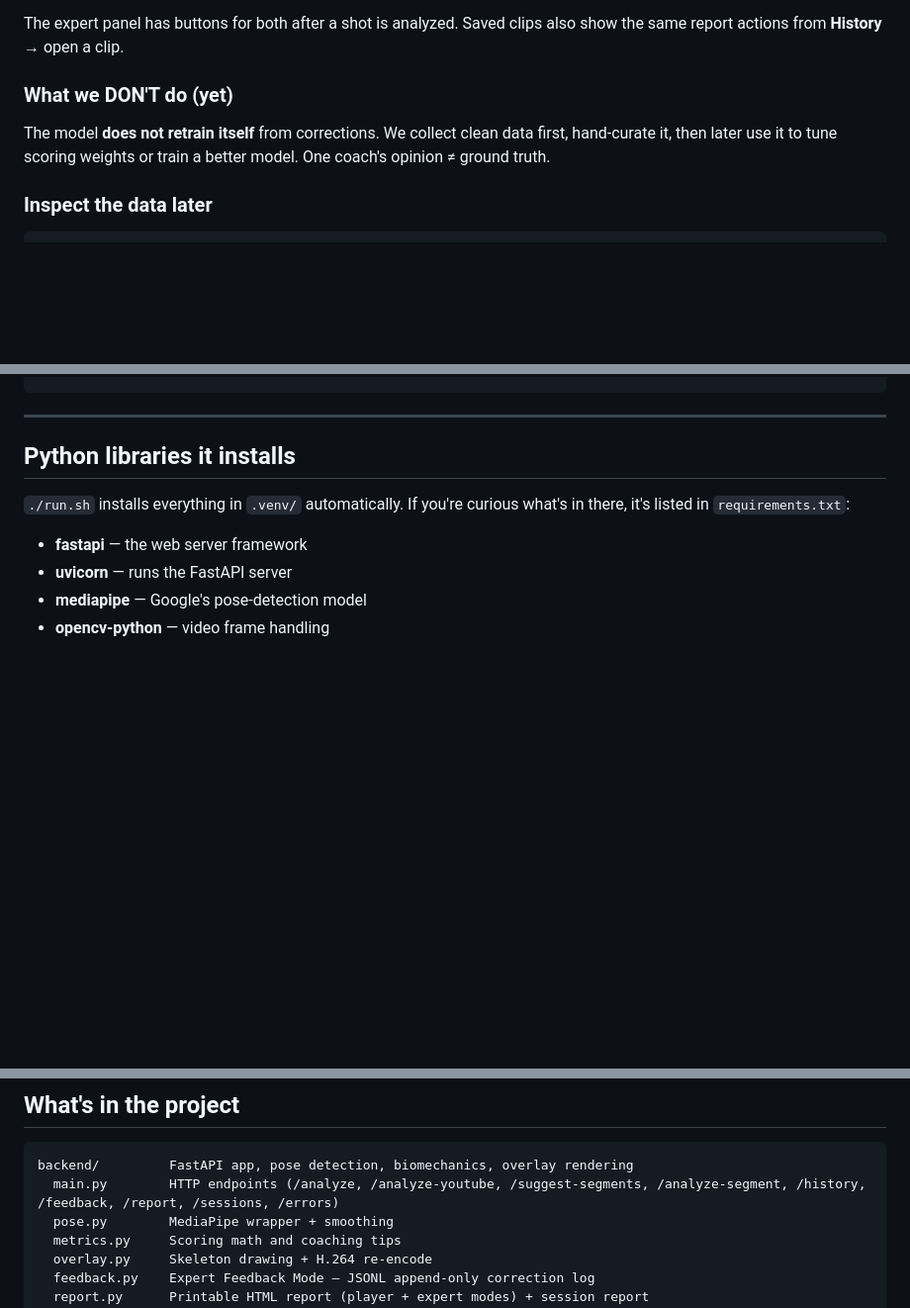
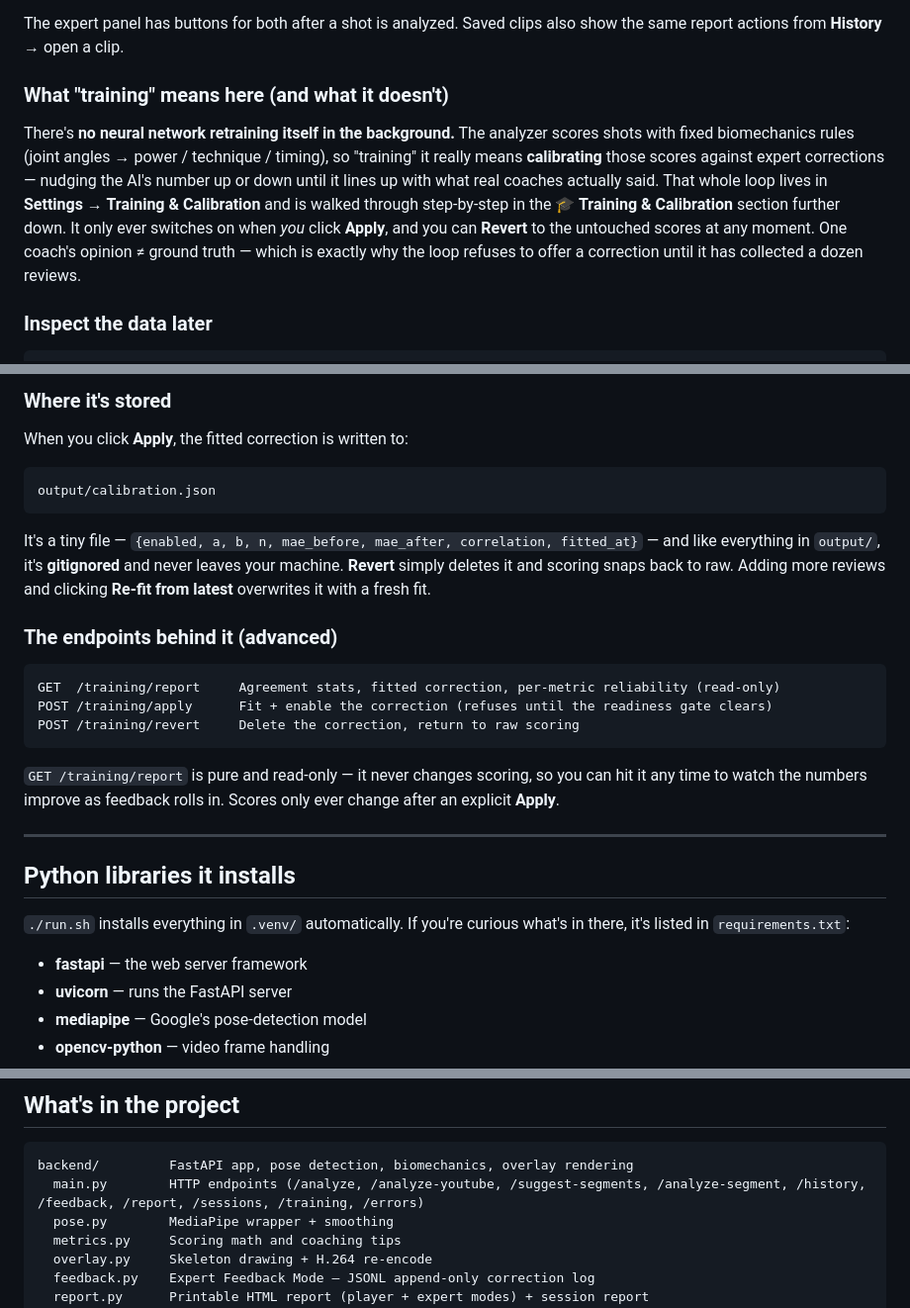
Before and after one commit to jtripppiie/hockey-shot-analyzer, a Markdown page: README.md, 3 parts joined by grey strips. Shown at 99% size. GitHub-like rendering; blank space fills up the shorter version.

````diff
--- a/README.md
+++ b/README.md
@@ -186,9 +186,9 @@ Each analyzed clip can be exported as a printable HTML report (Ctrl+P → Save a
 The expert panel has buttons for both after a shot is analyzed. Saved clips also
 show the same report actions from **History** → open a clip.
 
-### What we DON'T do (yet)
+### What "training" means here (and what it doesn't)
 
-The model **does not retrain itself** from corrections. We collect clean data first, hand-curate it, then later use it to tune scoring weights or train a better model. One coach's opinion ≠ ground truth.
+There's **no neural network retraining itself in the background.** The analyzer scores shots with fixed biomechanics rules (joint angles → power / technique / timing), so "training" it really means **calibrating** those scores against expert corrections — nudging the AI's number up or down until it lines up with what real coaches actually said. That whole loop lives in **Settings → Training & Calibration** and is walked through step-by-step in the **🎓 Training & Calibration** section further down. It only ever switches on when *you* click **Apply**, and you can **Revert** to the untouched scores at any moment. One coach's opinion ≠ ground truth — which is exactly why the loop refuses to offer a correction until it has collected a dozen reviews.
 
 ### Inspect the data later
 
@@ -274,3 +319,22 @@ POST /capture-frame                      Save a JPEG captured by the browser
+### Where it's stored
+
+When you click **Apply**, the fitted correction is written to:
+
+```
+output/calibration.json
+```
+
+It's a tiny file — `{enabled, a, b, n, mae_before, mae_after, correlation, fitted_at}` — and like everything in `output/`, it's **gitignored** and never leaves your machine. **Revert** simply deletes it and scoring snaps back to raw. Adding more reviews and clicking **Re-fit from latest** overwrites it with a fresh fit.
+
+### The endpoints behind it (advanced)
+
+```
+GET  /training/report     Agreement stats, fitted correction, per-metric reliability (read-only)
+POST /training/apply      Fit + enable the correction (refuses until the readiness gate clears)
+POST /training/revert     Delete the correction, return to raw scoring
+```
+
+`GET /training/report` is pure and read-only — it never changes scoring, so you can hit it any time to watch the numbers improve as feedback rolls in. Scores only ever change after an explicit **Apply**.
 
 ---
 
@@ -443,7 +507,7 @@ rm -rf .venv backend/pose_landmarker.task backend/uploads backend/output backend
 
 ```
 backend/         FastAPI app, pose detection, biomechanics, overlay rendering
-  main.py        HTTP endpoints (/analyze, /analyze-youtube, /suggest-segments, /analyze-segment, /history, /feedback, /report, /sessions, /errors)
+  main.py        HTTP endpoints (/analyze, /analyze-youtube, /suggest-segments, /analyze-segment, /history, /feedback, /report, /sessions, /training, /errors)
   pose.py        MediaPipe wrapper + smoothing
   metrics.py     Scoring math and coaching tips
   overlay.py     Skeleton drawing + H.264 re-encode
````
Also changed, not shown: other parts of README.md (+45 -0 lines).
